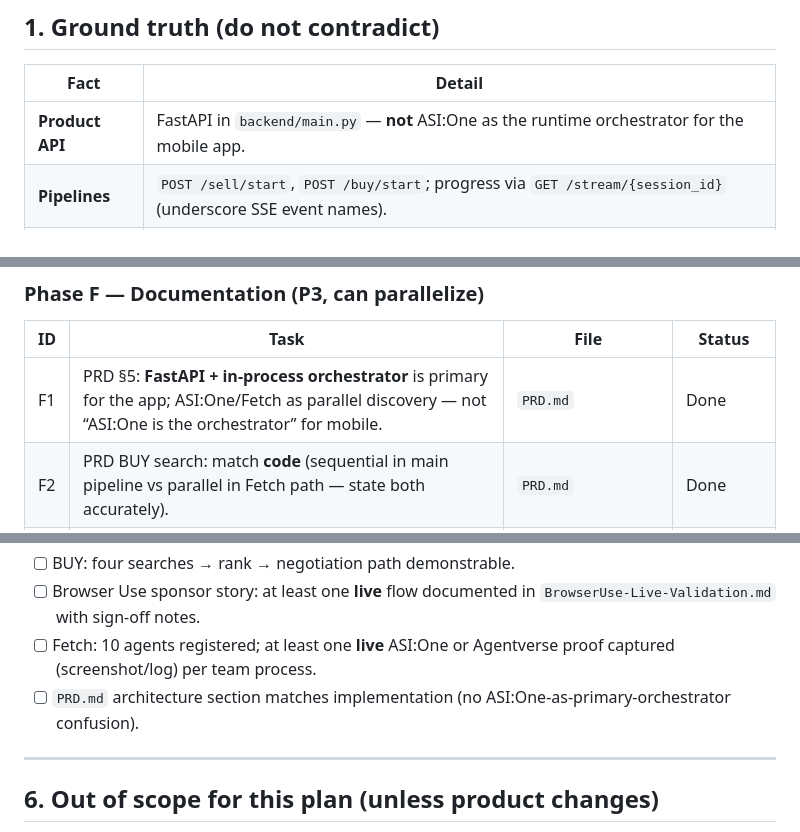
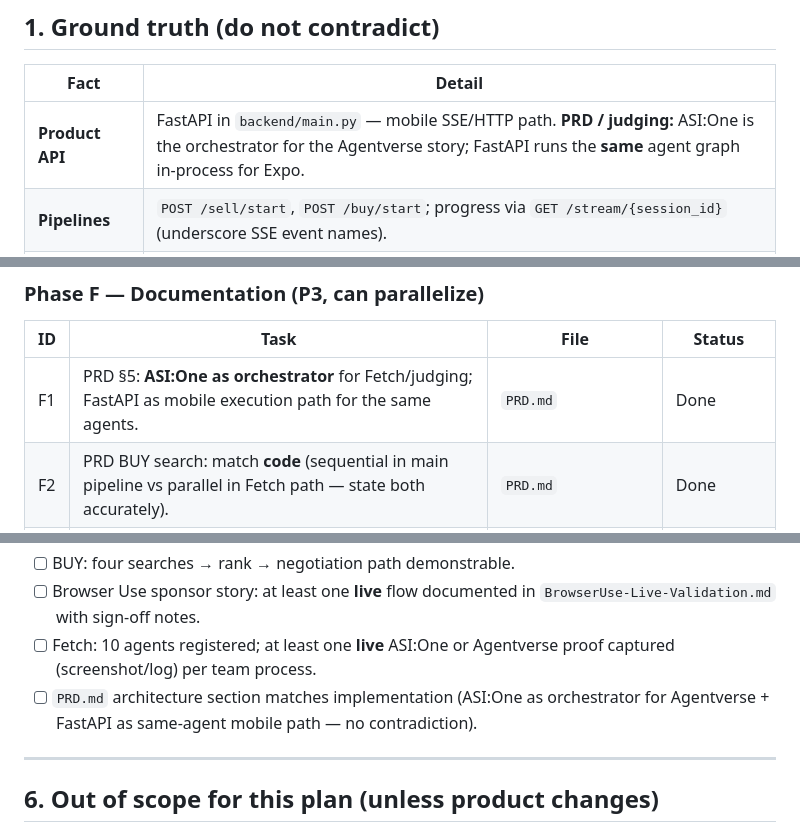
Before and after one commit to Jay-Thpr/FlipIt, a Markdown page: ORCHESTRATOR-IMPLEMENTATION-PLAN.md, 3 parts joined by grey strips. Rendered like a GitHub page.

```diff
--- a/ORCHESTRATOR-IMPLEMENTATION-PLAN.md
+++ b/ORCHESTRATOR-IMPLEMENTATION-PLAN.md
@@ -10,7 +10,7 @@
 
 | Fact | Detail |
 |------|--------|
-| **Product API** | FastAPI in `backend/main.py` — **not** ASI:One as the runtime orchestrator for the mobile app. |
+| **Product API** | FastAPI in `backend/main.py` — mobile SSE/HTTP path. **PRD / judging:** ASI:One is the orchestrator for the Agentverse story; FastAPI runs the **same** agent graph in-process for Expo. |
 | **Pipelines** | `POST /sell/start`, `POST /buy/start`; progress via `GET /stream/{session_id}` (underscore SSE event names). |
 | **Sell review** | Pauses at `listing_review_required`; user drives `POST /sell/listing-decision` (`confirm_submit` \| `revise` \| `abort`). Max **2** revisions; **15**-minute review window per pause (refreshed after each successful revise). |
 | **Expiry** | Lazy checks on `/result`, `/stream`, `/sell/listing-decision` **plus** background sweep: `SELL_REVIEW_CLEANUP_INTERVAL` (default 60s). |
@@ -84,7 +84,7 @@ See `IMPLEMENTATION-PLAN.md` Phase 2 for detailed subtasks.
 
 | ID | Task | File | Status |
 |----|------|------|--------|
-| F1 | PRD §5: **FastAPI + in-process orchestrator** is primary for the app; ASI:One/Fetch as parallel discovery — not “ASI:One is the orchestrator” for mobile. | `PRD.md` | Done |
+| F1 | PRD §5: **ASI:One as orchestrator** for Fetch/judging; FastAPI as mobile execution path for the same agents. | `PRD.md` | Done |
 | F2 | PRD BUY search: match **code** (sequential in main pipeline vs parallel in Fetch path — state both accurately). | `PRD.md` | Done |
 | F3 | Replace legacy **listing_ready** language with `listing_review_required` + `/sell/listing-decision`. | `PRD.md`, any stray docs | Done (PRD §7.3, §7.6) |
 | F4 | Note **draft_created** as compatibility-only vs `listing_review_required`. | `PRD.md`, `API_CONTRACT.md` | Done |
@@ -114,7 +114,7 @@ See `IMPLEMENTATION-PLAN.md` Phase 2 for detailed subtasks.
 - [ ] BUY: four searches → rank → negotiation path demonstrable.
 - [ ] Browser Use sponsor story: at least one **live** flow documented in `BrowserUse-Live-Validation.md` with sign-off notes.
 - [ ] Fetch: 10 agents registered; at least one **live** ASI:One or Agentverse proof captured (screenshot/log) per team process.
-- [ ] `PRD.md` architecture section matches implementation (no ASI:One-as-primary-orchestrator confusion).
+- [ ] `PRD.md` architecture section matches implementation (ASI:One as orchestrator for Agentverse + FastAPI as same-agent mobile path — no contradiction).
 
 ---
 
```
Also changed, not shown: BACKEND-CODEBASE-PROBLEMS.md (+1 -1 lines), PRD.md (+4 -4 lines).
